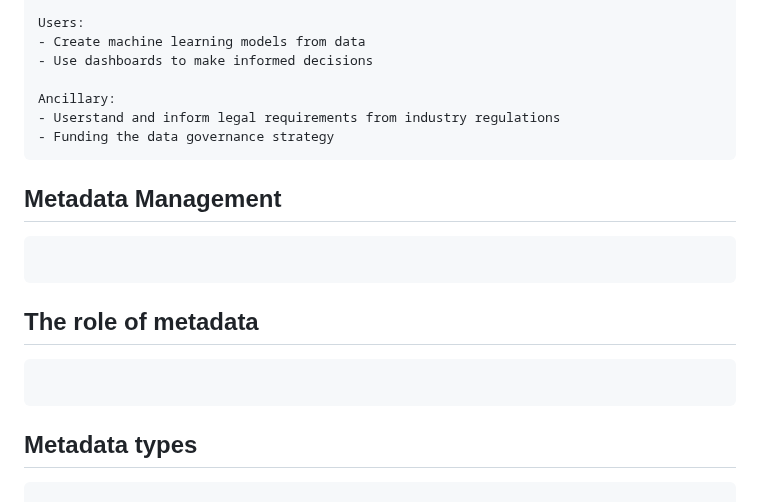
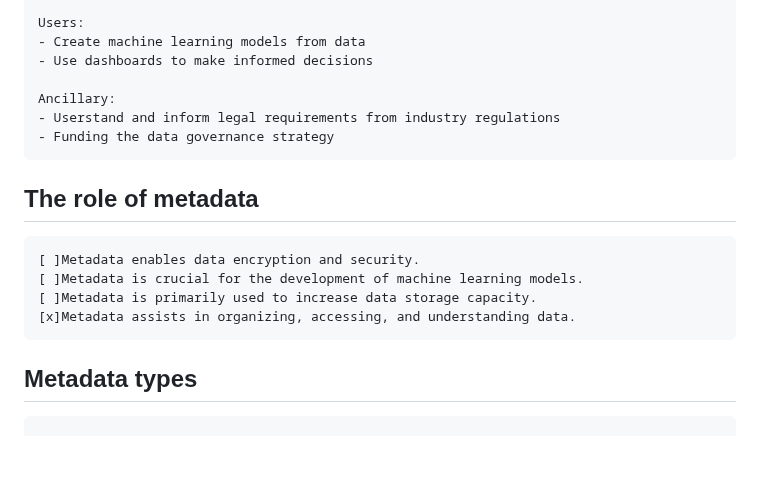
Before and after one commit to nabinno/dojo, a Markdown page: datacamp/understanding_modern_data_architecture.md, the part around the change. GitHub-like rendering; blank space fills up the shorter version.

Commit message:
DataCamp - Submit "Understanding Modern Data Architecture" - 3 - The role of metadata.

````diff
--- a/datacamp/understanding_modern_data_architecture.md
+++ b/datacamp/understanding_modern_data_architecture.md
@@ -241,14 +241,12 @@ Ancillary:
 - Funding the data governance strategy
 ```
 
-## Metadata Management
-```
-
-```
-
 ## The role of metadata
 ```
-
+[ ]Metadata enables data encryption and security.
+[ ]Metadata is crucial for the development of machine learning models.
+[ ]Metadata is primarily used to increase data storage capacity.
+[x]Metadata assists in organizing, accessing, and understanding data.
 ```
 
 ## Metadata types
````
